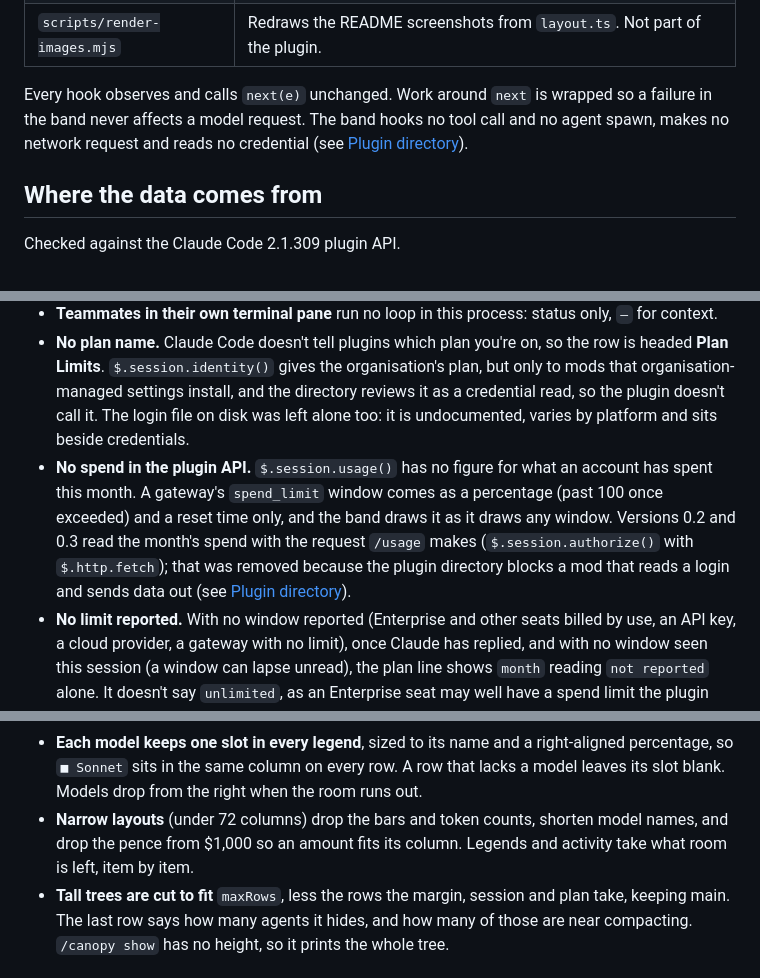
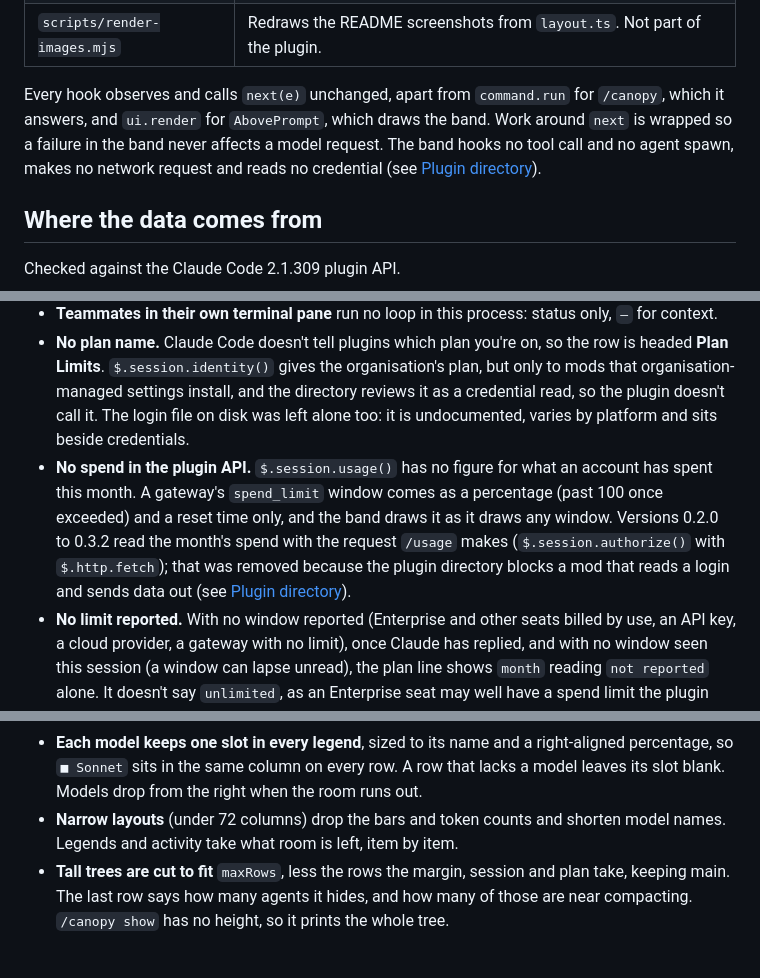
Before and after one commit to jonw09/claude-context-canopy, a Markdown page: docs/DESIGN.md, 3 parts joined by grey strips. Drawn GitHub-style.

```diff
--- a/docs/DESIGN.md
+++ b/docs/DESIGN.md
@@ -32,7 +32,7 @@ session figures ─→ sessions ($.store) ─→ resume
 | `types/index.d.ts` | The `$.state` contract. |
 | `scripts/render-images.mjs` | Redraws the README screenshots from `layout.ts`. Not part of the plugin. |
 
-Every hook observes and calls `next(e)` unchanged. Work around `next` is wrapped so a failure in the band never affects a model request. The band hooks no tool call and no agent spawn, makes no network request and reads no credential (see [Plugin directory](#plugin-directory)).
+Every hook observes and calls `next(e)` unchanged, apart from `command.run` for `/canopy`, which it answers, and `ui.render` for `AbovePrompt`, which draws the band. Work around `next` is wrapped so a failure in the band never affects a model request. The band hooks no tool call and no agent spawn, makes no network request and reads no credential (see [Plugin directory](#plugin-directory)).
 
 ## Where the data comes from
 
@@ -60,7 +60,7 @@ Checked against the Claude Code 2.1.309 plugin API.
 - **No subagent window size.** 200k by default, 1M for `[1m]` models, or the main session's window when the model matches. Each agent's compaction point is its window scaled by the main session's compaction ratio.
 - **Teammates in their own terminal pane** run no loop in this process: status only, `—` for context.
 - **No plan name.** Claude Code doesn't tell plugins which plan you're on, so the row is headed **Plan Limits**. `$.session.identity()` gives the organisation's plan, but only to mods that organisation-managed settings install, and the directory reviews it as a credential read, so the plugin doesn't call it. The login file on disk was left alone too: it is undocumented, varies by platform and sits beside credentials.
-- **No spend in the plugin API.** `$.session.usage()` has no figure for what an account has spent this month. A gateway's `spend_limit` window comes as a percentage (past 100 once exceeded) and a reset time only, and the band draws it as it draws any window. Versions 0.2 and 0.3 read the month's spend with the request `/usage` makes (`$.session.authorize()` with `$.http.fetch`); that was removed because the plugin directory blocks a mod that reads a login and sends data out (see [Plugin directory](#plugin-directory)).
+- **No spend in the plugin API.** `$.session.usage()` has no figure for what an account has spent this month. A gateway's `spend_limit` window comes as a percentage (past 100 once exceeded) and a reset time only, and the band draws it as it draws any window. Versions 0.2.0 to 0.3.2 read the month's spend with the request `/usage` makes (`$.session.authorize()` with `$.http.fetch`); that was removed because the plugin directory blocks a mod that reads a login and sends data out (see [Plugin directory](#plugin-directory)).
 - **No limit reported.** With no window reported (Enterprise and other seats billed by use, an API key, a cloud provider, a gateway with no limit), once Claude has replied, and with no window seen this session (a window can lapse unread), the plan line shows `month` reading `not reported` alone. It doesn't say `unlimited`, as an Enterprise seat may well have a spend limit the plugin can't see. `$.session.identity()` would tell these apart, but only to mods that an organisation's managed settings install.
 - **No session limit.** A session has no limit of its own, so the band shows its cost alone, on the session line, for every plan.
 - **The mobile app on a cloud session attaches no drawing surface.** `$.session.surfaces()` is empty there, so nothing a plugin draws appears. `/canopy show` prints the band as text for that case.
@@ -81,7 +81,7 @@ Checked against the Claude Code 2.1.309 plugin API.
 - **The detail column opens with a two-cell gutter** for a sign: `≈` on an estimated split, `⚠` on an agent near compaction. Legends and each agent's `↑ sent ↓ received` counts start after it, in one column, and the agents' activity after the counts.
 - **Main counts from nothing**; another agent shows no counts until its first request, so teammates in their own pane, whose usage this session can't see, show none.
 - **Each model keeps one slot in every legend**, sized to its name and a right-aligned percentage, so `■ Sonnet` sits in the same column on every row. A row that lacks a model leaves its slot blank. Models drop from the right when the room runs out.
-- **Narrow layouts** (under 72 columns) drop the bars and token counts, shorten model names, and drop the pence from $1,000 so an amount fits its column. Legends and activity take what room is left, item by item.
+- **Narrow layouts** (under 72 columns) drop the bars and token counts and shorten model names. Legends and activity take what room is left, item by item.
 - **Tall trees are cut to fit** `maxRows`, less the rows the margin, session and plan take, keeping main. The last row says how many agents it hides, and how many of those are near compacting. `/canopy show` has no height, so it prints the whole tree.
 
 ## Testing
```
Also changed, not shown: other parts of docs/DESIGN.md (+1 -1 lines), PRIVACY.md (+1 -1 lines), README.md (+11 -9 lines), docs/images/no-limit.png, 4 other files.
